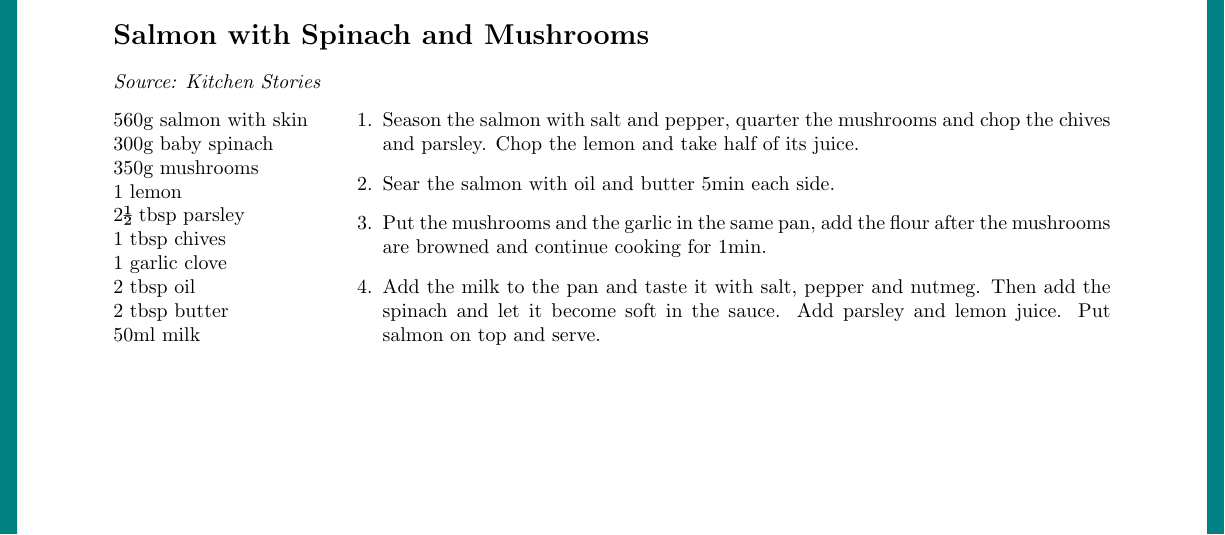
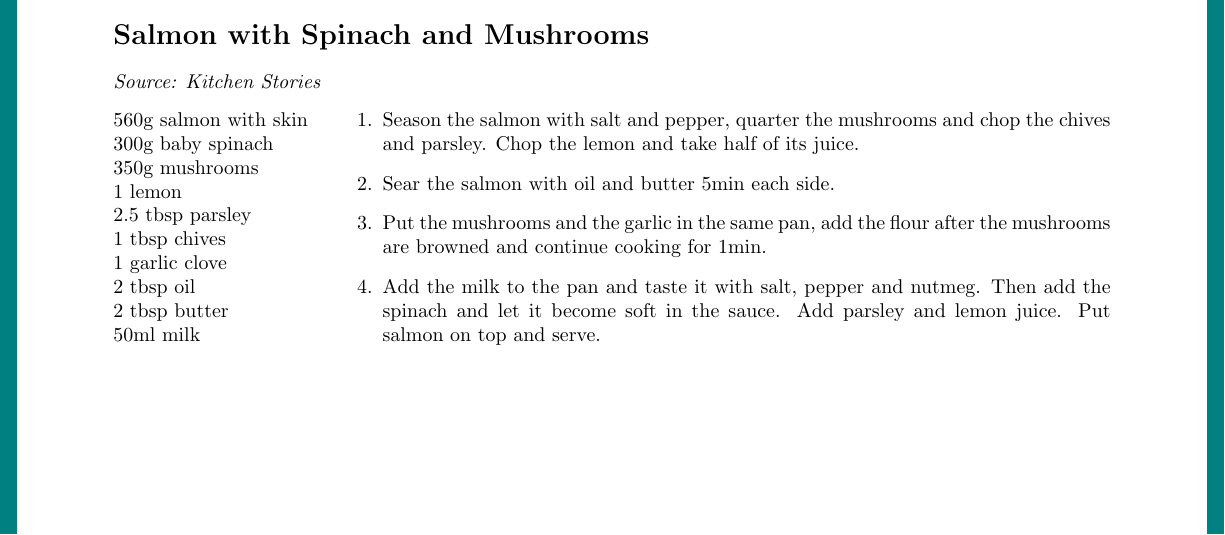
Before and after one commit to mxbhaas/TEX-Recipe-Collection, a LaTeX document (Recipe Collection.tex): part of page 18 of 30, cut so that both start at the same text. Compiled offline with pdfLaTeX.

Commit message:
corrected spelling errors

```diff
--- a/Recipe Collection.tex
+++ b/Recipe Collection.tex
@@ -619,7 +619,7 @@ a handful thai basil
 300g baby spinach\\
 350g mushrooms\\
 1 lemon\\
-2½ tbsp parsley\\
+2.5 tbsp parsley\\
 1 tbsp chives\\
 1 garlic clove\\
 2 tbsp oil\\
```
Also changed, not shown: Recipe Collection.pdf.
